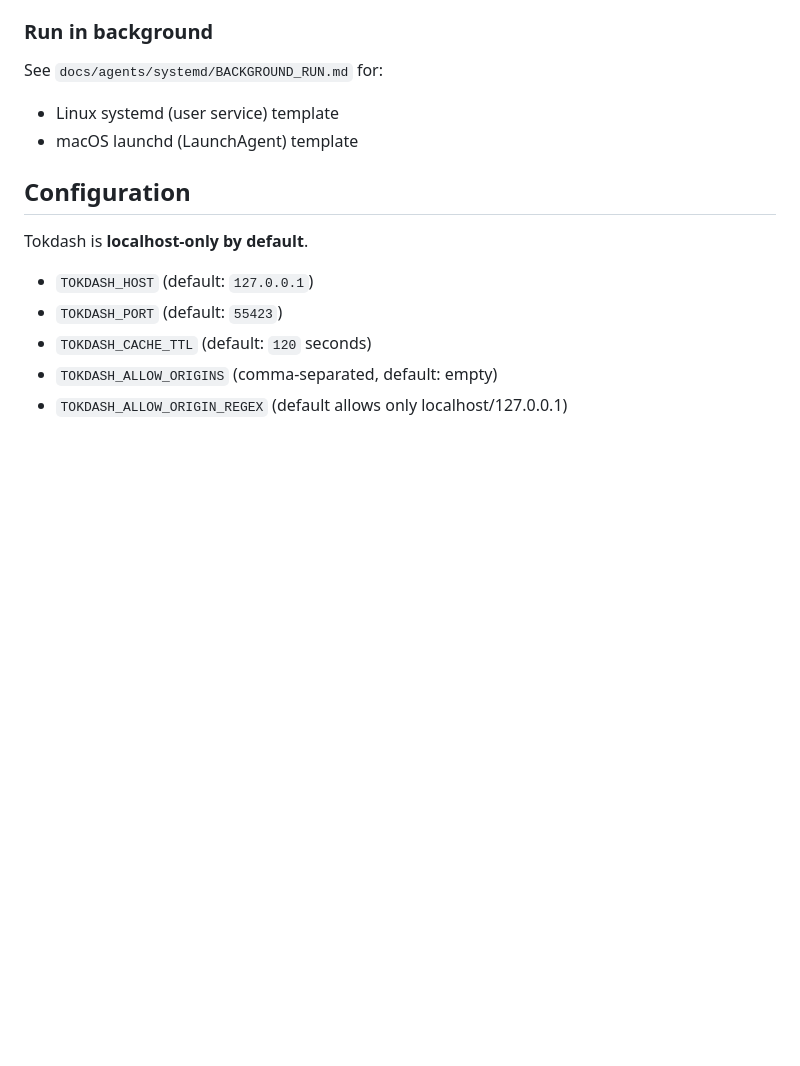
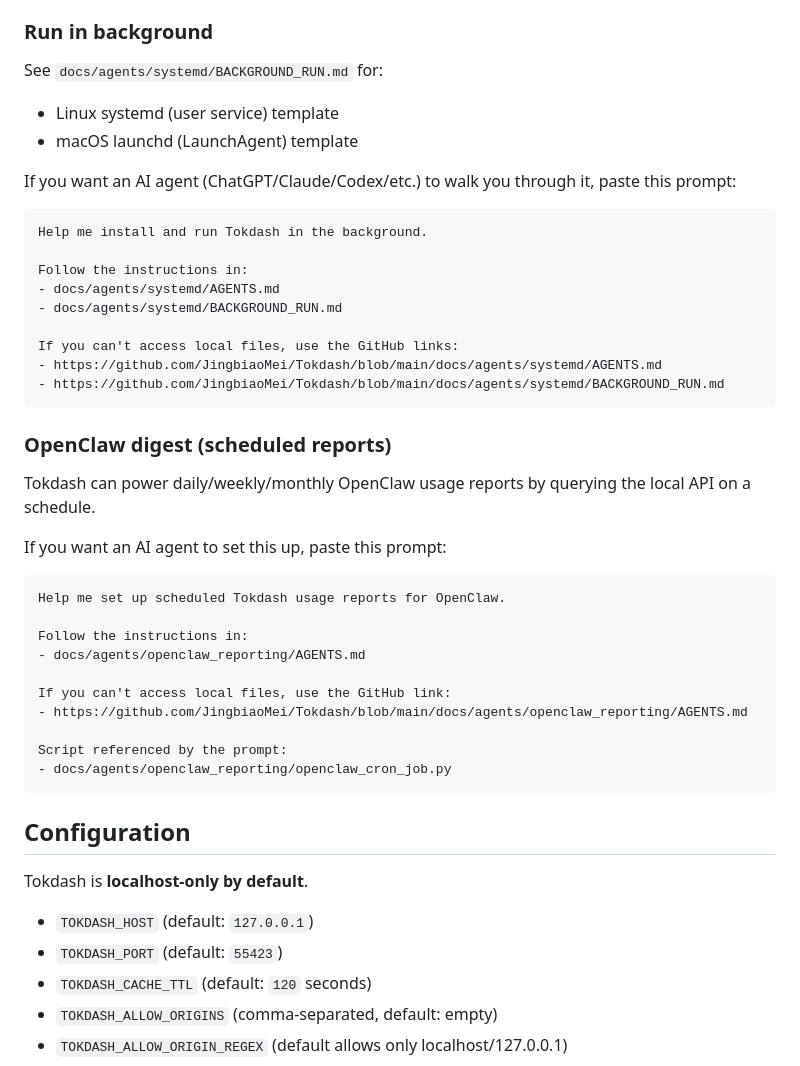
Before and after one commit to JingbiaoMei/Tokdash, a Markdown page: README.md, the part around the change. GitHub-like rendering; blank space fills up the shorter version.

Commit message:
Docs: add agent prompts for setup

````diff
--- a/README.md
+++ b/README.md
@@ -77,6 +77,39 @@ See `docs/agents/systemd/BACKGROUND_RUN.md` for:
 - Linux systemd (user service) template
 - macOS launchd (LaunchAgent) template
 
+If you want an AI agent (ChatGPT/Claude/Codex/etc.) to walk you through it, paste this prompt:
+
+```text
+Help me install and run Tokdash in the background.
+
+Follow the instructions in:
+- docs/agents/systemd/AGENTS.md
+- docs/agents/systemd/BACKGROUND_RUN.md
+
+If you can't access local files, use the GitHub links:
+- https://github.com/JingbiaoMei/Tokdash/blob/main/docs/agents/systemd/AGENTS.md
+- https://github.com/JingbiaoMei/Tokdash/blob/main/docs/agents/systemd/BACKGROUND_RUN.md
+```
+
+### OpenClaw digest (scheduled reports)
+
+Tokdash can power daily/weekly/monthly OpenClaw usage reports by querying the local API on a schedule.
+
+If you want an AI agent to set this up, paste this prompt:
+
+```text
+Help me set up scheduled Tokdash usage reports for OpenClaw.
+
+Follow the instructions in:
+- docs/agents/openclaw_reporting/AGENTS.md
+
+If you can't access local files, use the GitHub link:
+- https://github.com/JingbiaoMei/Tokdash/blob/main/docs/agents/openclaw_reporting/AGENTS.md
+
+Script referenced by the prompt:
+- docs/agents/openclaw_reporting/openclaw_cron_job.py
+```
+
 ## Configuration
 
 Tokdash is **localhost-only by default**.
````
